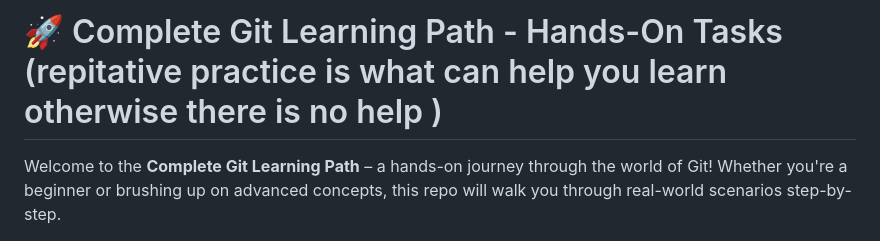
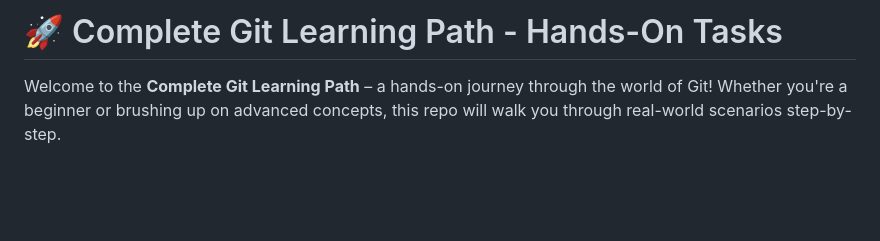
Before and after one commit to shivvang/git-practice, a Markdown page: README.md, the part around the change. GitHub-like rendering; blank space fills up the shorter version.

Commit message:
final readme changes

```diff
--- a/README.md
+++ b/README.md
@@ -1,4 +1,4 @@
-# 🚀 Complete Git Learning Path - Hands-On Tasks (repitative practice is what can help you learn otherwise there is no help )
+# 🚀 Complete Git Learning Path - Hands-On Tasks
 
 Welcome to the **Complete Git Learning Path** – a hands-on journey through the world of Git! Whether you're a beginner or brushing up on advanced concepts, this repo will walk you through real-world scenarios step-by-step.
 
```
